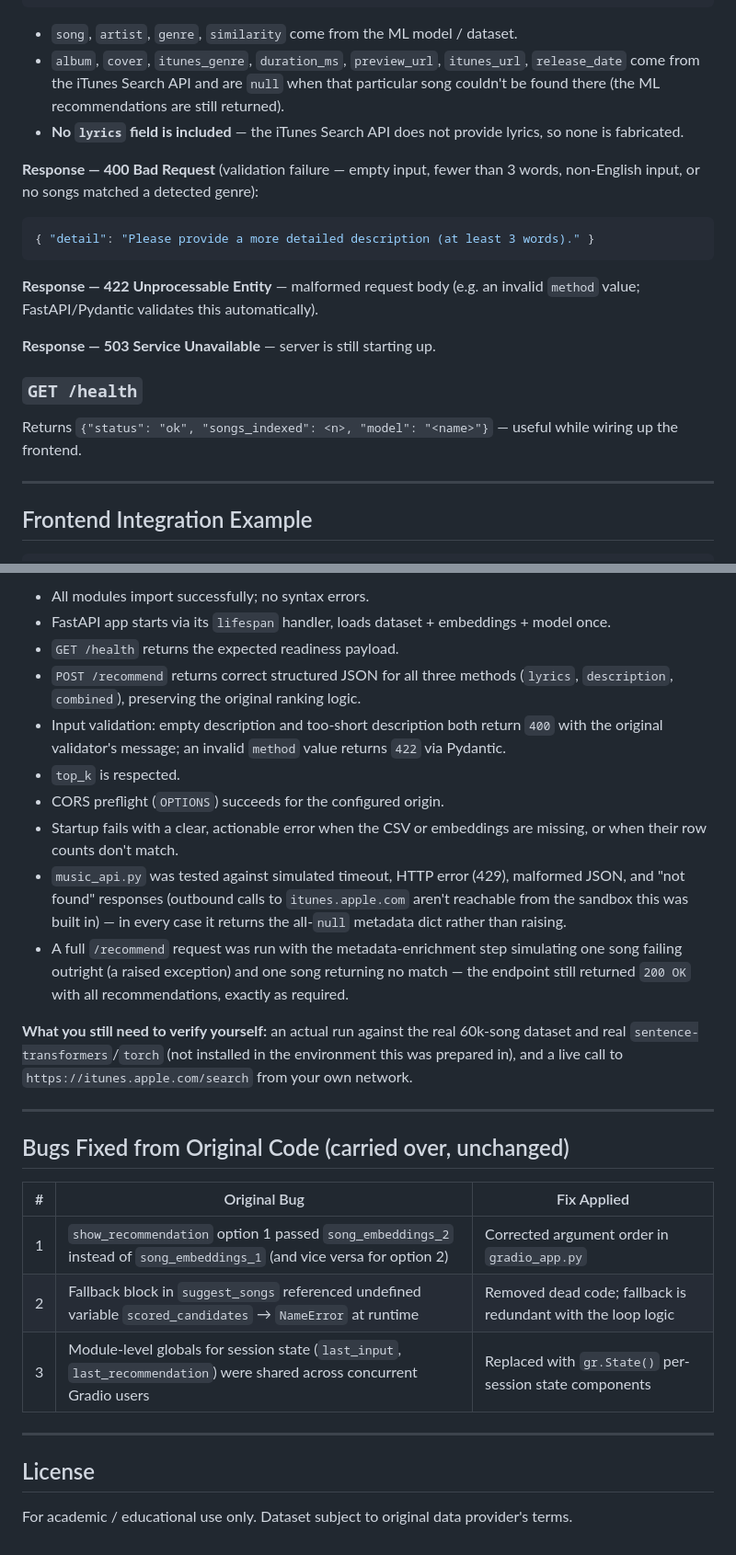
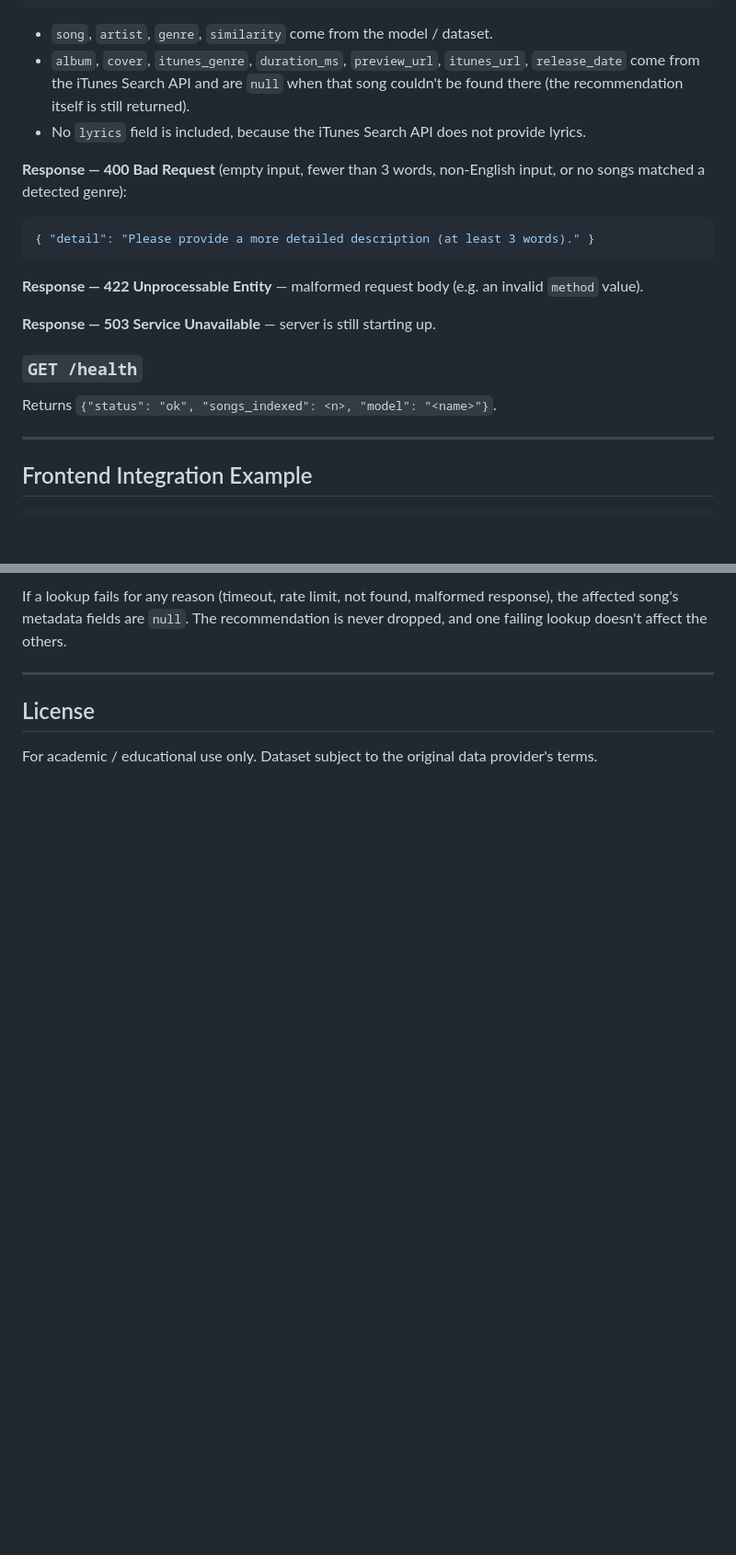
Before and after one commit to reham0138/RehamRec, a Markdown page: backend/description_model_project/README.md, 2 parts joined by grey strips. Shown at 92% size. Drawn GitHub-style; blank space fills up the shorter version.

````diff
--- a/backend/description_model_project/README.md
+++ b/backend/description_model_project/README.md
@@ -211,30 +210,23 @@ By default, CORS is configured to allow `http://127.0.0.1:5500` and
 }
 ```
 
-- `song`, `artist`, `genre`, `similarity` come from the ML model / dataset.
-- `album`, `cover`, `itunes_genre`, `duration_ms`, `preview_url`,
-  `itunes_url`, `release_date` come from the iTunes Search API and are
-  `null` when that particular song couldn't be found there (the ML
-  recommendations are still returned).
-- **No `lyrics` field is included** — the iTunes Search API does not
-  provide lyrics, so none is fabricated.
+- `song`, `artist`, `genre`, `similarity` come from the model / dataset.
+- `album`, `cover`, `itunes_genre`, `duration_ms`, `preview_url`, `itunes_url`, `release_date` come from the iTunes Search API and are `null` when that song couldn't be found there (the recommendation itself is still returned).
+- No `lyrics` field is included, because the iTunes Search API does not provide lyrics.
 
-**Response — 400 Bad Request** (validation failure — empty input, fewer
-than 3 words, non-English input, or no songs matched a detected genre):
+**Response — 400 Bad Request** (empty input, fewer than 3 words, non-English input, or no songs matched a detected genre):
 
 ```json
 { "detail": "Please provide a more detailed description (at least 3 words)." }
 ```
 
-**Response — 422 Unprocessable Entity** — malformed request body (e.g. an
-invalid `method` value; FastAPI/Pydantic validates this automatically).
+**Response — 422 Unprocessable Entity** — malformed request body (e.g. an invalid `method` value).
 
 **Response — 503 Service Unavailable** — server is still starting up.
 
 ### `GET /health`
 
-Returns `{"status": "ok", "songs_indexed": <n>, "model": "<name>"}` — useful
-while wiring up the frontend.
+Returns `{"status": "ok", "songs_indexed": <n>, "model": "<name>"}`.
 
 ---
 
@@ -340,31 +266,7 @@ and a lightweight stand-in for `SentenceTransformer.encode()`:
-- All modules import successfully; no syntax errors.
-- FastAPI app starts via its `lifespan` handler, loads dataset + embeddings + model once.
-- `GET /health` returns the expected readiness payload.
-- `POST /recommend` returns correct structured JSON for all three methods (`lyrics`, `description`, `combined`), preserving the original ranking logic.
-- Input validation: empty description and too-short description both return `400` with the original validator's message; an invalid `method` value returns `422` via Pydantic.
-- `top_k` is respected.
-- CORS preflight (`OPTIONS`) succeeds for the configured origin.
-- Startup fails with a clear, actionable error when the CSV or embeddings are missing, or when their row counts don't match.
-- `music_api.py` was tested against simulated timeout, HTTP error (429), malformed JSON, and "not found" responses (outbound calls to `itunes.apple.com` aren't reachable from the sandbox this was built in) — in every case it returns the all-`null` metadata dict rather than raising.
-- A full `/recommend` request was run with the metadata-enrichment step simulating one song failing outright (a raised exception) and one song returning no match — the endpoint still returned `200 OK` with all recommendations, exactly as required.
-
-**What you still need to verify yourself:** an actual run against the real
-60k-song dataset and real `sentence-transformers`/`torch` (not installed in
-the environment this was prepared in), and a live call to
-`https://itunes.apple.com/search` from your own network.
-
----
-
-## Bugs Fixed from Original Code (carried over, unchanged)
-
-| # | Original Bug | Fix Applied |
-|---|-------------|-------------|
-| 1 | `show_recommendation` option 1 passed `song_embeddings_2` instead of `song_embeddings_1` (and vice versa for option 2) | Corrected argument order in `gradio_app.py` |
-| 2 | Fallback block in `suggest_songs` referenced undefined variable `scored_candidates` → `NameError` at runtime | Removed dead code; fallback is redundant with the loop logic |
-| 3 | Module-level globals for session state (`last_input`, `last_recommendation`) were shared across concurrent Gradio users | Replaced with `gr.State()` per-session state components |
+If a lookup fails for any reason (timeout, rate limit, not found, malformed response), the affected song's metadata fields are `null`. The recommendation is never dropped, and one failing lookup doesn't affect the others.
 
 ---
 
 ## License
 
-For academic / educational use only. Dataset subject to original data provider's terms.
+For academic / educational use only. Dataset subject to the original data provider's terms.
````
Also changed, not shown: other parts of backend/description_model_project/README.md (+44 -111 lines).
